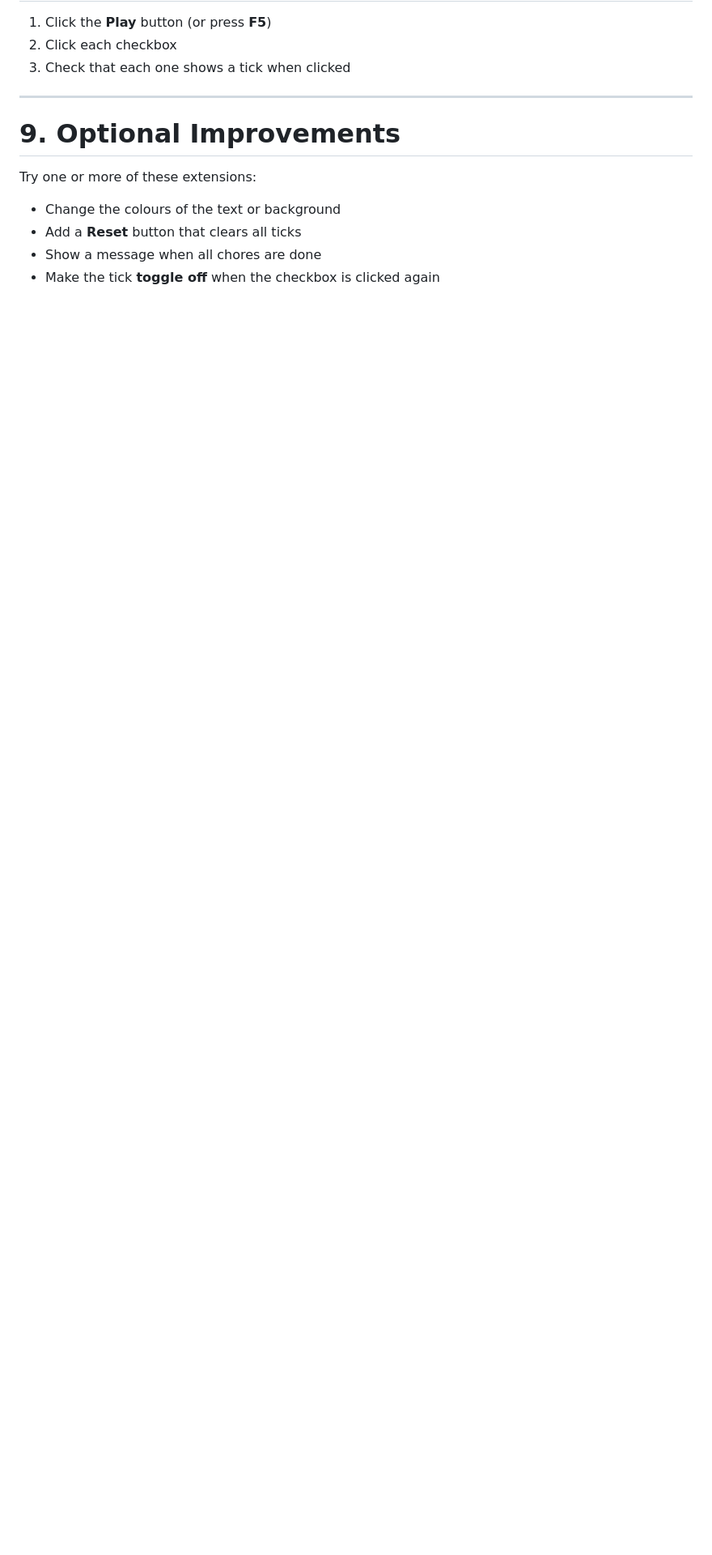
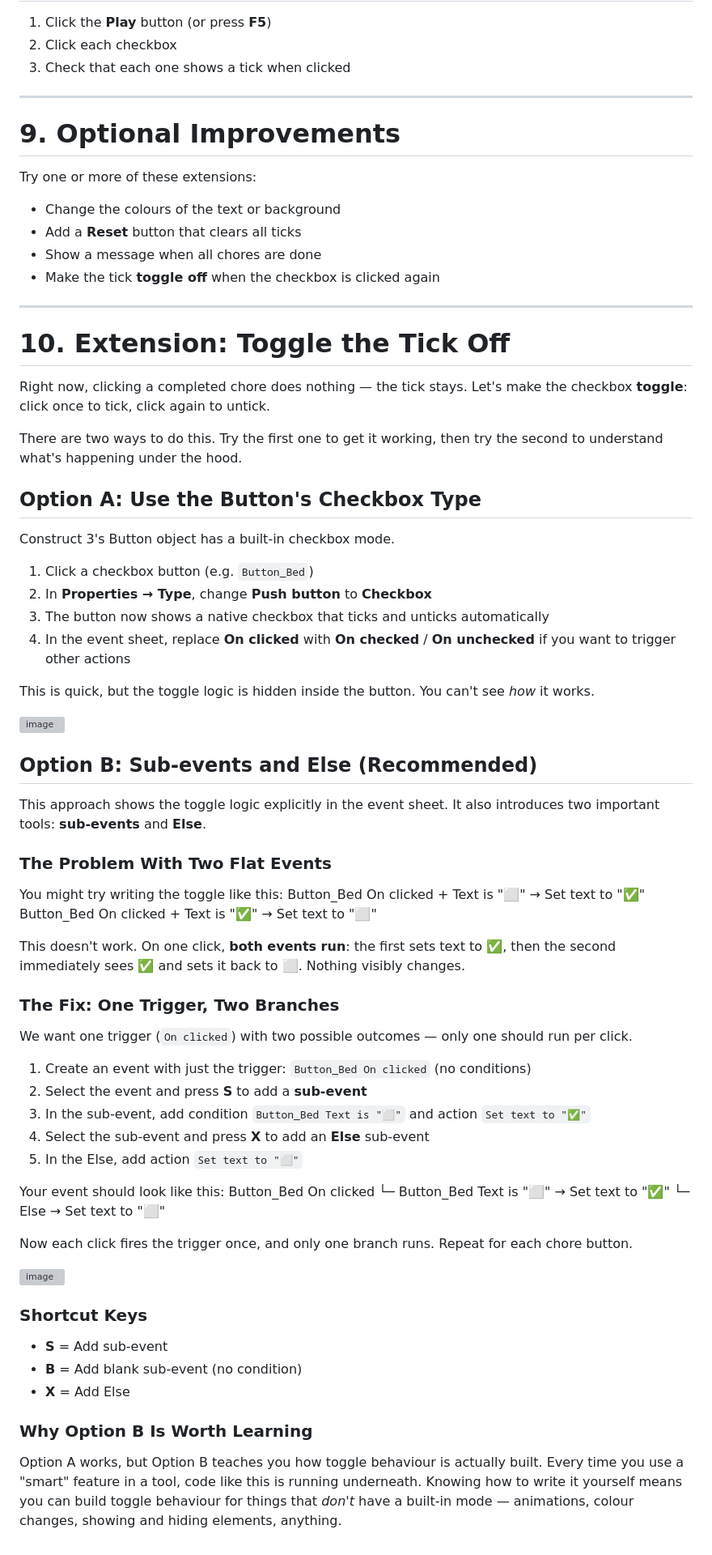
Before and after one commit to cggs-matthew-pham/cggs-digital-tutorials, a Markdown page: daily-chores.md, the part around the change. Shown at 81% size. Drawn GitHub-style; blank space fills up the shorter version; grey boxes are pictures that could not be loaded.

Commit message:
Enhance checkbox functionality with toggle options
Added instructions for toggling checkbox behavior in chores.

```diff
--- a/daily-chores.md
+++ b/daily-chores.md
@@ -178,3 +178,69 @@ Try one or more of these extensions:
 - Add a **Reset** button that clears all ticks
 - Show a message when all chores are done
 - Make the tick **toggle off** when the checkbox is clicked again
+
+- ---
+
+# **10. Extension: Toggle the Tick Off**
+
+Right now, clicking a completed chore does nothing — the tick stays. Let's make the checkbox **toggle**: click once to tick, click again to untick.
+
+There are two ways to do this. Try the first one to get it working, then try the second to understand what's happening under the hood.
+
+## **Option A: Use the Button's Checkbox Type**
+
+Construct 3's Button object has a built-in checkbox mode.
+
+1. Click a checkbox button (e.g. `Button_Bed`)
+2. In **Properties → Type**, change **Push button** to **Checkbox**
+3. The button now shows a native checkbox that ticks and unticks automatically
+4. In the event sheet, replace **On clicked** with **On checked** / **On unchecked** if you want to trigger other actions
+
+This is quick, but the toggle logic is hidden inside the button. You can't see *how* it works.
+
+<!-- Screenshot: Button properties panel with Type set to Checkbox -->
+
+<img width="595" height="176" alt="image" src="https://github.com/user-attachments/assets/104a79ee-af63-43a1-b885-87e98166c035" />
+
+## **Option B: Sub-events and Else (Recommended)**
+
+This approach shows the toggle logic explicitly in the event sheet. It also introduces two important tools: **sub-events** and **Else**.
+
+### **The Problem With Two Flat Events**
+
+You might try writing the toggle like this:
+Button_Bed On clicked + Text is "⬜"  →  Set text to "✅"
+Button_Bed On clicked + Text is "✅"  →  Set text to "⬜"
+
+This doesn't work. On one click, **both events run**: the first sets text to ✅, then the second immediately sees ✅ and sets it back to ⬜. Nothing visibly changes.
+
+### **The Fix: One Trigger, Two Branches**
+
+We want one trigger (`On clicked`) with two possible outcomes — only one should run per click.
+
+1. Create an event with just the trigger: `Button_Bed On clicked` (no conditions)
+2. Select the event and press **S** to add a **sub-event**
+3. In the sub-event, add condition `Button_Bed Text is "⬜"` and action `Set text to "✅"`
+4. Select the sub-event and press **X** to add an **Else** sub-event
+5. In the Else, add action `Set text to "⬜"`
+
+Your event should look like this:
+Button_Bed On clicked
+└─ Button_Bed Text is "⬜"  → Set text to "✅"
+└─ Else                     → Set text to "⬜"
+
+Now each click fires the trigger once, and only one branch runs. Repeat for each chore button.
+
+<!-- Screenshot: Event sheet showing sub-event with Else structure -->
+<img width="1041" height="279" alt="image" src="https://github.com/user-attachments/assets/5f763ea4-680c-4983-a1f3-c68f0c54e5a3" />
+
+
+### **Shortcut Keys**
+
+- **S** = Add sub-event
+- **B** = Add blank sub-event (no condition)
+- **X** = Add Else
+
+### **Why Option B Is Worth Learning**
+
+Option A works, but Option B teaches you how toggle behaviour is actually built. Every time you use a "smart" feature in a tool, code like this is running underneath. Knowing how to write it yourself means you can build toggle behaviour for things that *don't* have a built-in mode — animations, colour changes, showing and hiding elements, anything.
```
